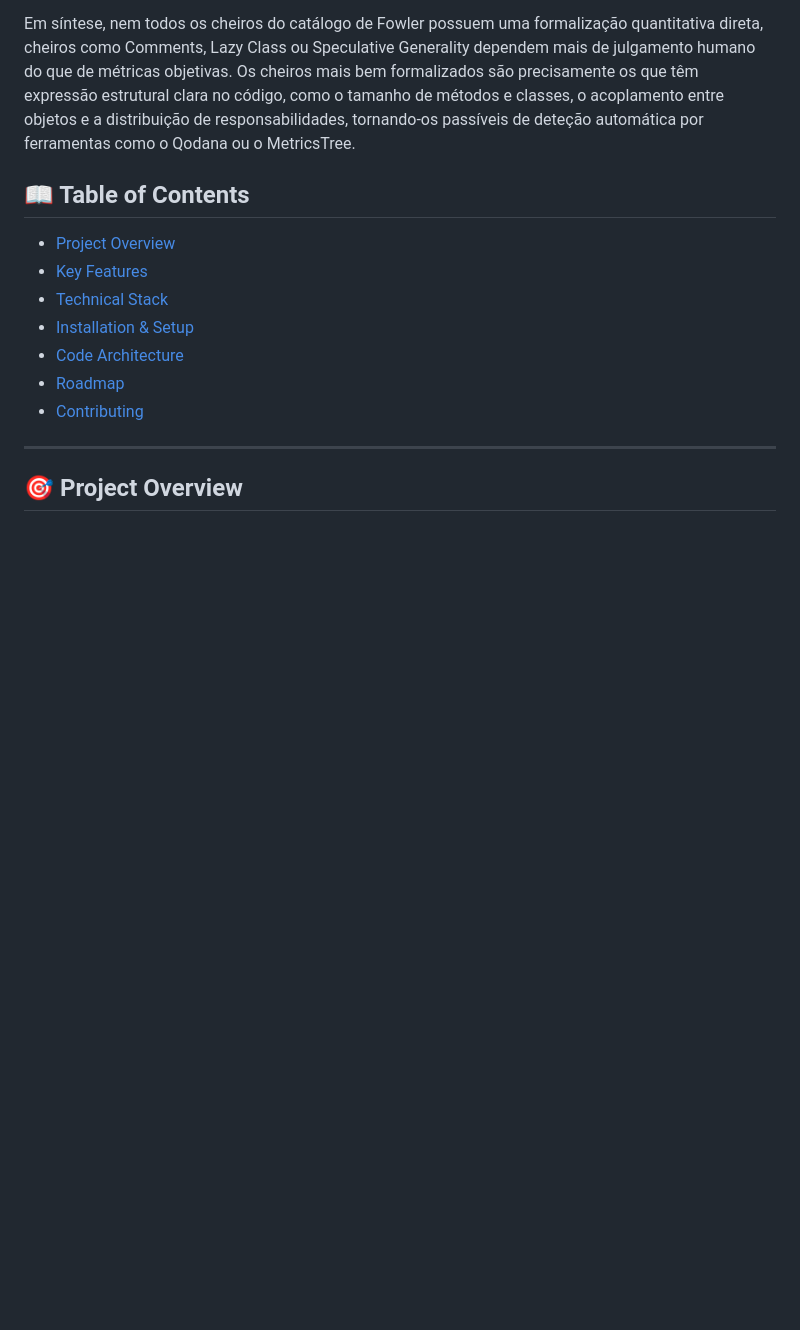
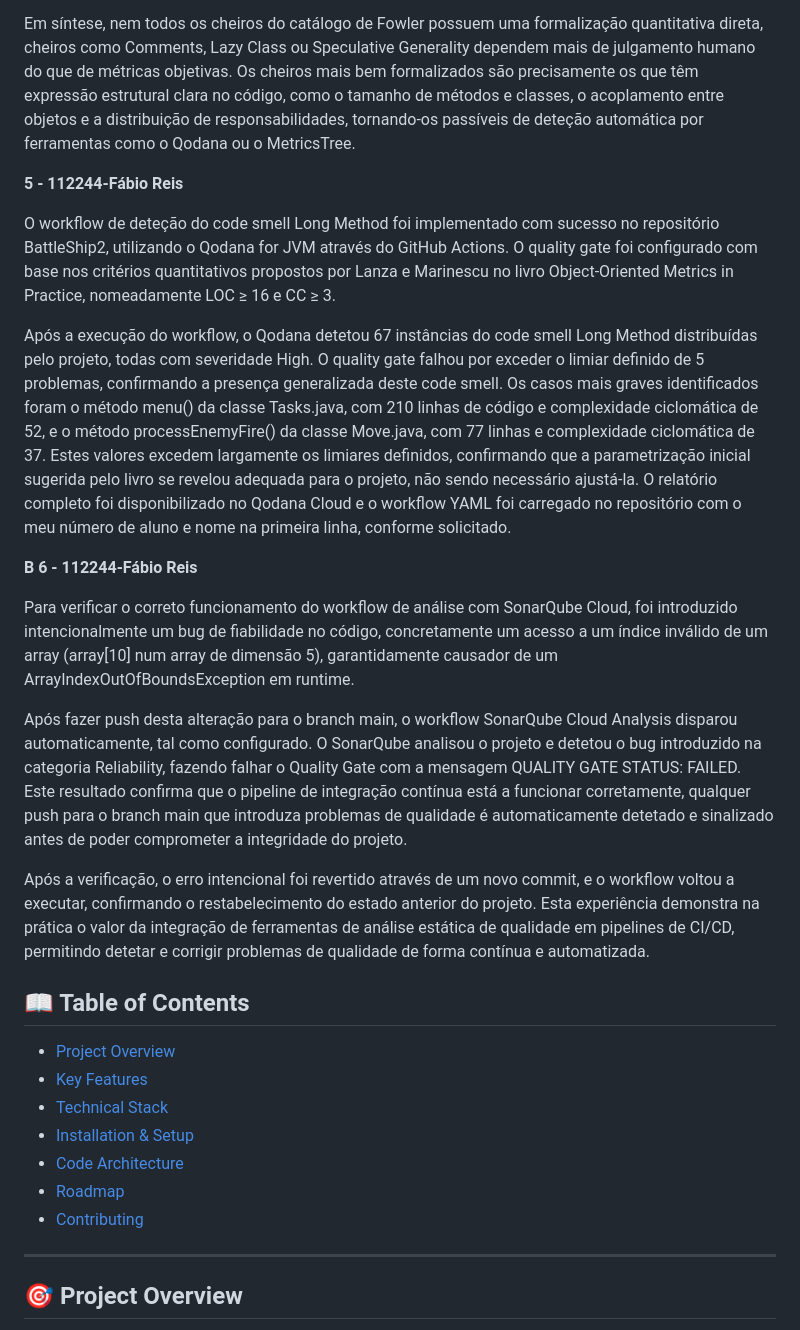
Before and after one commit to IGE-112244/Battleship2, a Markdown page: README.md, the part around the change. Drawn GitHub-style; blank space fills up the shorter version.

Commit message:
Document code smell detection and workflow results
Added detailed analysis of code smells and workflow results using Qodana and SonarQube.

```diff
--- a/README.md
+++ b/README.md
@@ -203,6 +203,21 @@ Os cheiros no código têm como razão de ser comum a violação de princípios
 
 Em síntese, nem todos os cheiros do catálogo de Fowler possuem uma formalização quantitativa direta, cheiros como Comments, Lazy Class ou Speculative Generality dependem mais de julgamento humano do que de métricas objetivas. Os cheiros mais bem formalizados são precisamente os que têm expressão estrutural clara no código, como o tamanho de métodos e classes, o acoplamento entre objetos e a distribuição de responsabilidades, tornando-os passíveis de deteção automática por ferramentas como o Qodana ou o MetricsTree.
 
+**5 - 112244-Fábio Reis**
+
+O workflow de deteção do code smell Long Method foi implementado com sucesso no repositório BattleShip2, utilizando o Qodana for JVM através do GitHub Actions. O quality gate foi configurado com base nos critérios quantitativos propostos por Lanza e Marinescu no livro Object-Oriented Metrics in Practice, nomeadamente LOC ≥ 16 e CC ≥ 3.
+
+Após a execução do workflow, o Qodana detetou 67 instâncias do code smell Long Method distribuídas pelo projeto, todas com severidade High. O quality gate falhou por exceder o limiar definido de 5 problemas, confirmando a presença generalizada deste code smell. Os casos mais graves identificados foram o método menu() da classe Tasks.java, com 210 linhas de código e complexidade ciclomática de 52, e o método processEnemyFire() da classe Move.java, com 77 linhas e complexidade ciclomática de 37. Estes valores excedem largamente os limiares definidos, confirmando que a parametrização inicial sugerida pelo livro se revelou adequada para o projeto, não sendo necessário ajustá-la. O relatório completo foi disponibilizado no Qodana Cloud e o workflow YAML foi carregado no repositório com o meu número de aluno e nome na primeira linha, conforme solicitado.
+
+**B**
+**6 - 112244-Fábio Reis**
+
+Para verificar o correto funcionamento do workflow de análise com SonarQube Cloud, foi introduzido intencionalmente um bug de fiabilidade no código, concretamente um acesso a um índice inválido de um array (array[10] num array de dimensão 5), garantidamente causador de um ArrayIndexOutOfBoundsException em runtime.
+
+Após fazer push desta alteração para o branch main, o workflow SonarQube Cloud Analysis disparou automaticamente, tal como configurado. O SonarQube analisou o projeto e detetou o bug introduzido na categoria Reliability, fazendo falhar o Quality Gate com a mensagem QUALITY GATE STATUS: FAILED. Este resultado confirma que o pipeline de integração contínua está a funcionar corretamente, qualquer push para o branch main que introduza problemas de qualidade é automaticamente detetado e sinalizado antes de poder comprometer a integridade do projeto.
+
+Após a verificação, o erro intencional foi revertido através de um novo commit, e o workflow voltou a executar, confirmando o restabelecimento do estado anterior do projeto. Esta experiência demonstra na prática o valor da integração de ferramentas de análise estática de qualidade em pipelines de CI/CD, permitindo detetar e corrigir problemas de qualidade de forma contínua e automatizada.
+
 ## 📖 Table of Contents
 - [Project Overview](#-project-overview)
 - [Key Features](#-key-features)
```
